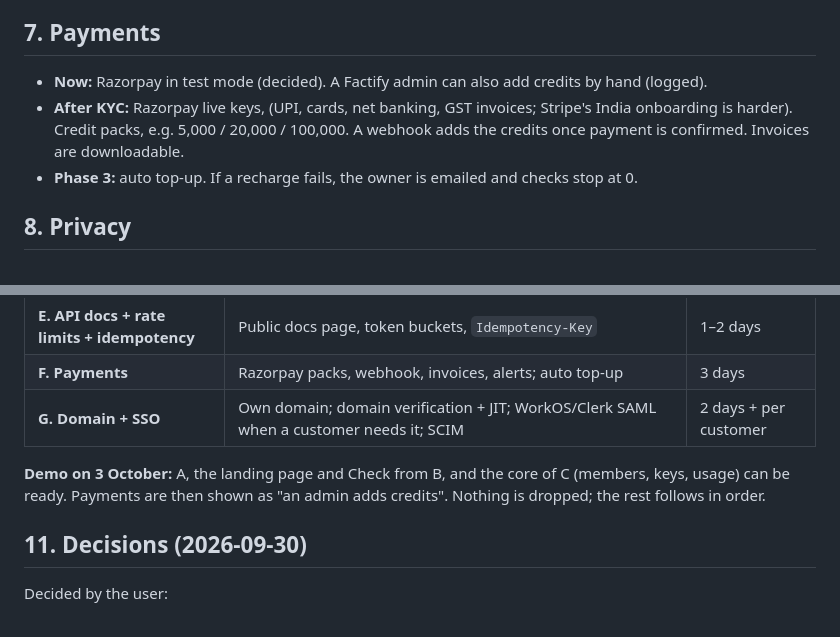
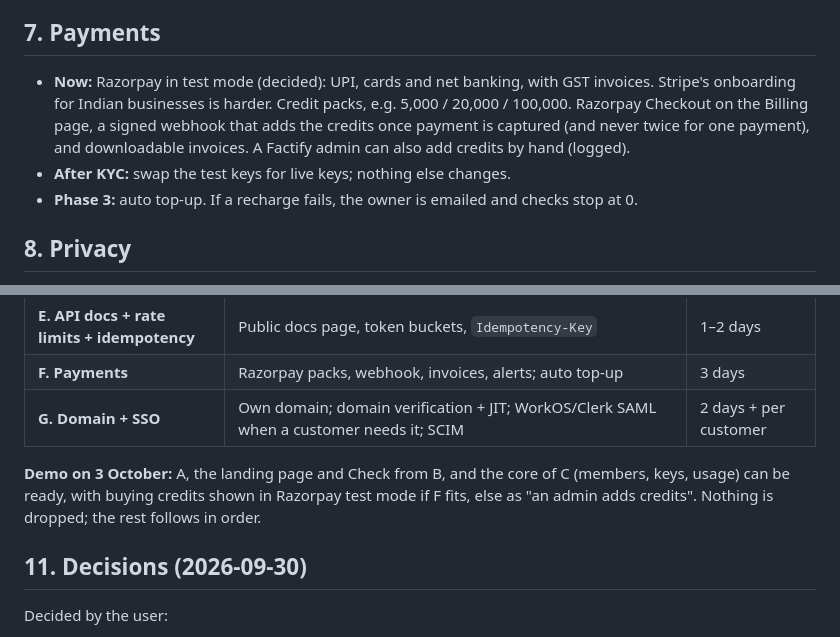
Before and after one commit to Aswin-Kumar7/Factifymobile, a Markdown page: docs/website-dashboard-plan.md, 2 parts joined by grey strips. GitHub-like rendering.

Commit message:
docs: Razorpay test mode in the website plan
Co-Authored-By: Claude Opus 5.5 <noreply@anthropic.com>

```diff
--- a/docs/website-dashboard-plan.md
+++ b/docs/website-dashboard-plan.md
@@ -220,11 +220,12 @@ We keep 402 for credits because the app already uses it. Every body names the
 
 ## 7. Payments
 
-- **Now:** Razorpay in test mode (decided). A Factify admin can also add credits by hand
-  (logged).
-- **After KYC:** Razorpay live keys, (UPI, cards, net banking, GST invoices; Stripe's India
-  onboarding is harder). Credit packs, e.g. 5,000 / 20,000 / 100,000. A webhook adds
-  the credits once payment is confirmed. Invoices are downloadable.
+- **Now:** Razorpay in test mode (decided): UPI, cards and net banking, with GST
+  invoices. Stripe's onboarding for Indian businesses is harder. Credit packs, e.g.
+  5,000 / 20,000 / 100,000. Razorpay Checkout on the Billing page, a signed webhook that
+  adds the credits once payment is captured (and never twice for one payment), and
+  downloadable invoices. A Factify admin can also add credits by hand (logged).
+- **After KYC:** swap the test keys for live keys; nothing else changes.
 - **Phase 3:** auto top-up. If a recharge fails, the owner is emailed and checks stop
   at 0.
 
@@ -282,8 +283,9 @@ their account**. The web must keep that promise:
 | **G. Domain + SSO** | Own domain; domain verification + JIT; WorkOS/Clerk SAML when a customer needs it; SCIM | 2 days + per customer |
 
 **Demo on 3 October:** A, the landing page and Check from B, and the core of C
-(members, keys, usage) can be ready. Payments are then shown as "an admin adds
-credits". Nothing is dropped; the rest follows in order.
+(members, keys, usage) can be ready, with buying credits shown in Razorpay test mode
+if F fits, else as "an admin adds credits". Nothing is dropped; the rest follows in
+order.
 
 ## 11. Decisions (2026-09-30)
 
```
